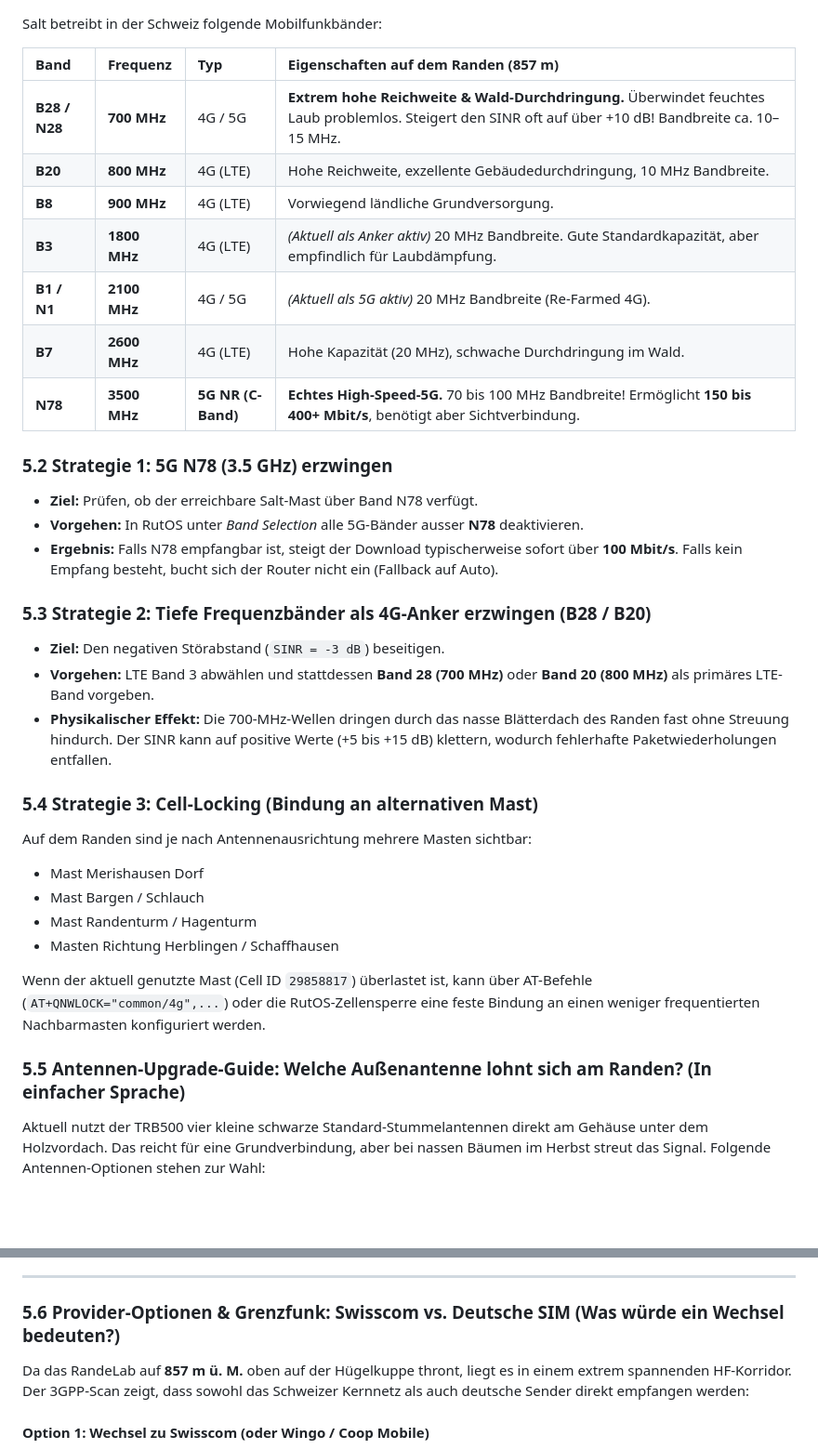
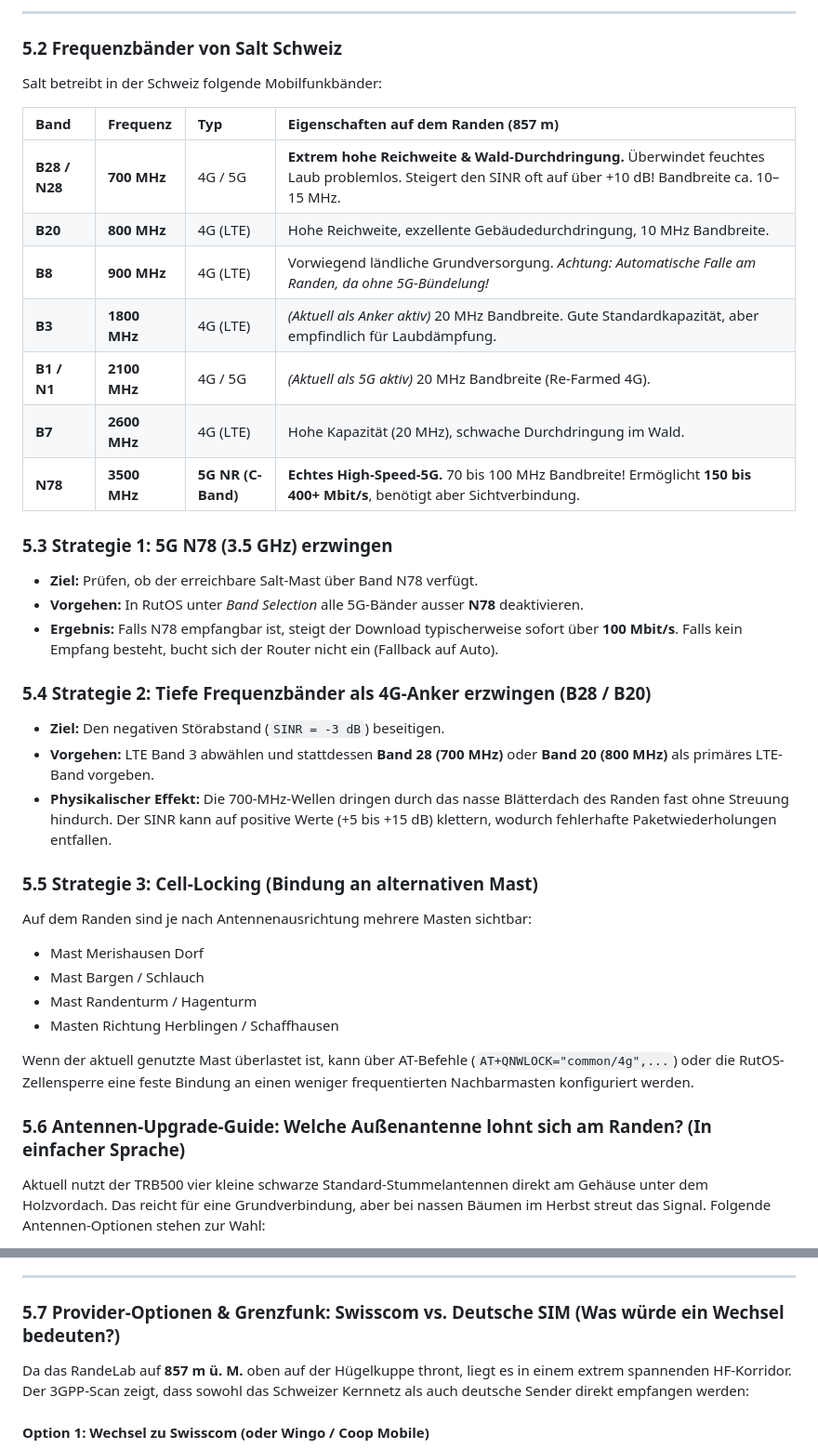
Before and after one commit to RandeLab/RandeSolar, a Markdown page: NETWORK_5G_INFRASTRUCTURE.md, 2 parts joined by grey strips. Shown at 93% size. Rendered like a GitHub page; blank space fills up the shorter version.

```diff
--- a/NETWORK_5G_INFRASTRUCTURE.md
+++ b/NETWORK_5G_INFRASTRUCTURE.md
@@ -175,3 +223,6 @@ Im Teltonika TRB500 lässt sich über **Network → Mobile → Band Selection**
+---
+
+### 5.2 Frequenzbänder von Salt Schweiz
 
 Salt betreibt in der Schweiz folgende Mobilfunkbänder:
 
@@ -179,32 +230,32 @@ Salt betreibt in der Schweiz folgende Mobilfunkbänder:
 | :--- | :--- | :--- | :--- |
 | **B28 / N28** | **700 MHz** | 4G / 5G | **Extrem hohe Reichweite & Wald-Durchdringung.** Überwindet feuchtes Laub problemlos. Steigert den SINR oft auf über +10 dB! Bandbreite ca. 10–15 MHz. |
 | **B20** | **800 MHz** | 4G (LTE) | Hohe Reichweite, exzellente Gebäudedurchdringung, 10 MHz Bandbreite. |
-| **B8** | **900 MHz** | 4G (LTE) | Vorwiegend ländliche Grundversorgung. |
+| **B8** | **900 MHz** | 4G (LTE) | Vorwiegend ländliche Grundversorgung. *Achtung: Automatische Falle am Randen, da ohne 5G-Bündelung!* |
 | **B3** | **1800 MHz** | 4G (LTE) | *(Aktuell als Anker aktiv)* 20 MHz Bandbreite. Gute Standardkapazität, aber empfindlich für Laubdämpfung. |
 | **B1 / N1** | **2100 MHz** | 4G / 5G | *(Aktuell als 5G aktiv)* 20 MHz Bandbreite (Re-Farmed 4G). |
 | **B7** | **2600 MHz** | 4G (LTE) | Hohe Kapazität (20 MHz), schwache Durchdringung im Wald. |
 | **N78** | **3500 MHz** | **5G NR (C-Band)** | **Echtes High-Speed-5G.** 70 bis 100 MHz Bandbreite! Ermöglicht **150 bis 400+ Mbit/s**, benötigt aber Sichtverbindung. |
 
-### 5.2 Strategie 1: 5G N78 (3.5 GHz) erzwingen
+### 5.3 Strategie 1: 5G N78 (3.5 GHz) erzwingen
 * **Ziel:** Prüfen, ob der erreichbare Salt-Mast über Band N78 verfügt.
 * **Vorgehen:** In RutOS unter *Band Selection* alle 5G-Bänder ausser **N78** deaktivieren.
 * **Ergebnis:** Falls N78 empfangbar ist, steigt der Download typischerweise sofort über **100 Mbit/s**. Falls kein Empfang besteht, bucht sich der Router nicht ein (Fallback auf Auto).
 
-### 5.3 Strategie 2: Tiefe Frequenzbänder als 4G-Anker erzwingen (B28 / B20)
+### 5.4 Strategie 2: Tiefe Frequenzbänder als 4G-Anker erzwingen (B28 / B20)
 * **Ziel:** Den negativen Störabstand (`SINR = -3 dB`) beseitigen.
 * **Vorgehen:** LTE Band 3 abwählen und stattdessen **Band 28 (700 MHz)** oder **Band 20 (800 MHz)** als primäres LTE-Band vorgeben.
 * **Physikalischer Effekt:** Die 700-MHz-Wellen dringen durch das nasse Blätterdach des Randen fast ohne Streuung hindurch. Der SINR kann auf positive Werte (+5 bis +15 dB) klettern, wodurch fehlerhafte Paketwiederholungen entfallen.
 
-### 5.4 Strategie 3: Cell-Locking (Bindung an alternativen Mast)
+### 5.5 Strategie 3: Cell-Locking (Bindung an alternativen Mast)
 Auf dem Randen sind je nach Antennenausrichtung mehrere Masten sichtbar:
 * Mast Merishausen Dorf
 * Mast Bargen / Schlauch
 * Mast Randenturm / Hagenturm
 * Masten Richtung Herblingen / Schaffhausen
 
-Wenn der aktuell genutzte Mast (Cell ID `29858817`) überlastet ist, kann über AT-Befehle (`AT+QNWLOCK="common/4g",...`) oder die RutOS-Zellensperre eine feste Bindung an einen weniger frequentierten Nachbarmasten konfiguriert werden.
+Wenn der aktuell genutzte Mast überlastet ist, kann über AT-Befehle (`AT+QNWLOCK="common/4g",...`) oder die RutOS-Zellensperre eine feste Bindung an einen weniger frequentierten Nachbarmasten konfiguriert werden.
 
-### 5.5 Antennen-Upgrade-Guide: Welche Außenantenne lohnt sich am Randen? (In einfacher Sprache)
+### 5.6 Antennen-Upgrade-Guide: Welche Außenantenne lohnt sich am Randen? (In einfacher Sprache)
 
 Aktuell nutzt der TRB500 vier kleine schwarze Standard-Stummelantennen direkt am Gehäuse unter dem Holzvordach. Das reicht für eine Grundverbindung, aber bei nassen Bäumen im Herbst streut das Signal. Folgende Antennen-Optionen stehen zur Wahl:
 
@@ -223,7 +274,7 @@ Aktuell nutzt der TRB500 vier kleine schwarze Standard-Stummelantennen direkt am
 
 ---
 
-### 5.6 Provider-Optionen & Grenzfunk: Swisscom vs. Deutsche SIM (Was würde ein Wechsel bedeuten?)
+### 5.7 Provider-Optionen & Grenzfunk: Swisscom vs. Deutsche SIM (Was würde ein Wechsel bedeuten?)
 
 Da das RandeLab auf **857 m ü. M.** oben auf der Hügelkuppe thront, liegt es in einem extrem spannenden HF-Korridor. Der 3GPP-Scan zeigt, dass sowohl das Schweizer Kernnetz als auch deutsche Sender direkt empfangen werden:
 
```
Also changed, not shown: other parts of NETWORK_5G_INFRASTRUCTURE.md (+50 -2 lines).
